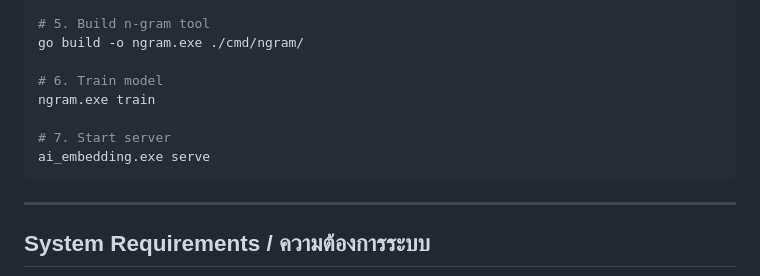
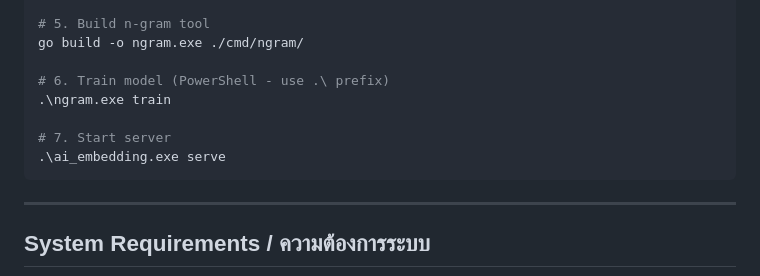
Before and after one commit to tps2015gh/ai_embedding_offline, a Markdown page: docs/INSTALL.md, the part around one of its changes. Drawn GitHub-style.

````diff
--- a/docs/INSTALL.md
+++ b/docs/INSTALL.md
@@ -40,11 +40,11 @@ go build -o ai_embedding.exe ./cmd/
 # 5. Build n-gram tool
 go build -o ngram.exe ./cmd/ngram/
 
-# 6. Train model
-ngram.exe train
+# 6. Train model (PowerShell - use .\ prefix)
+.\ngram.exe train
 
 # 7. Start server
-ai_embedding.exe serve
+.\ai_embedding.exe serve
 ```
 
 ---
````
Also changed, not shown: other parts of docs/INSTALL.md (+1 -1 lines), README.md (+5 -3 lines).
